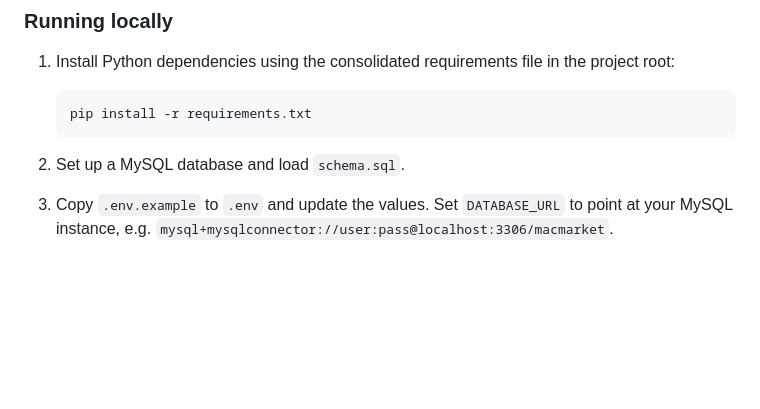
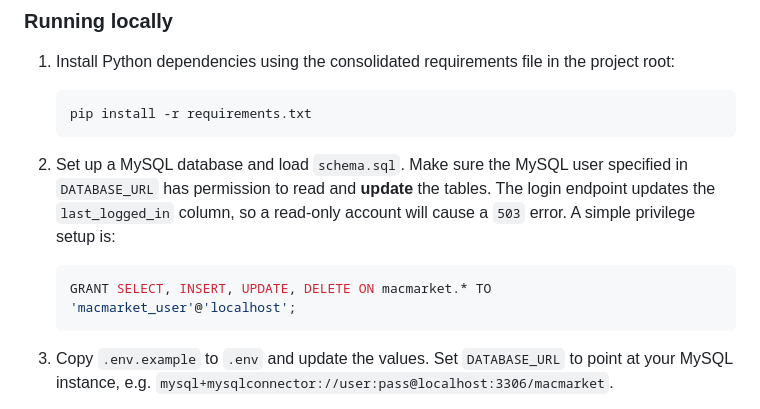
Before and after one commit to ryanm-plastic-recycling/MacMarket, a Markdown page: README.md, the part around the change. Rendered like a GitHub page; blank space fills up the shorter version.

Commit message:
docs: clarify db privileges for login

````diff
--- a/README.md
+++ b/README.md
@@ -132,7 +132,13 @@ Email alerts use `SMTP_HOST`, `SMTP_USER`, and `SMTP_PASS`. SMS alerts require `
    ```bash
    pip install -r requirements.txt
    ```
-2. Set up a MySQL database and load `schema.sql`.
+2. Set up a MySQL database and load `schema.sql`. Make sure the MySQL user
+   specified in `DATABASE_URL` has permission to read and **update** the tables.
+   The login endpoint updates the `last_logged_in` column, so a read-only
+   account will cause a `503` error. A simple privilege setup is:
+   ```sql
+   GRANT SELECT, INSERT, UPDATE, DELETE ON macmarket.* TO 'macmarket_user'@'localhost';
+   ```
 
 3. Copy `.env.example` to `.env` and update the values. Set `DATABASE_URL` to point
    at your MySQL instance, e.g. `mysql+mysqlconnector://user:pass@localhost:3306/macmarket`.
````
